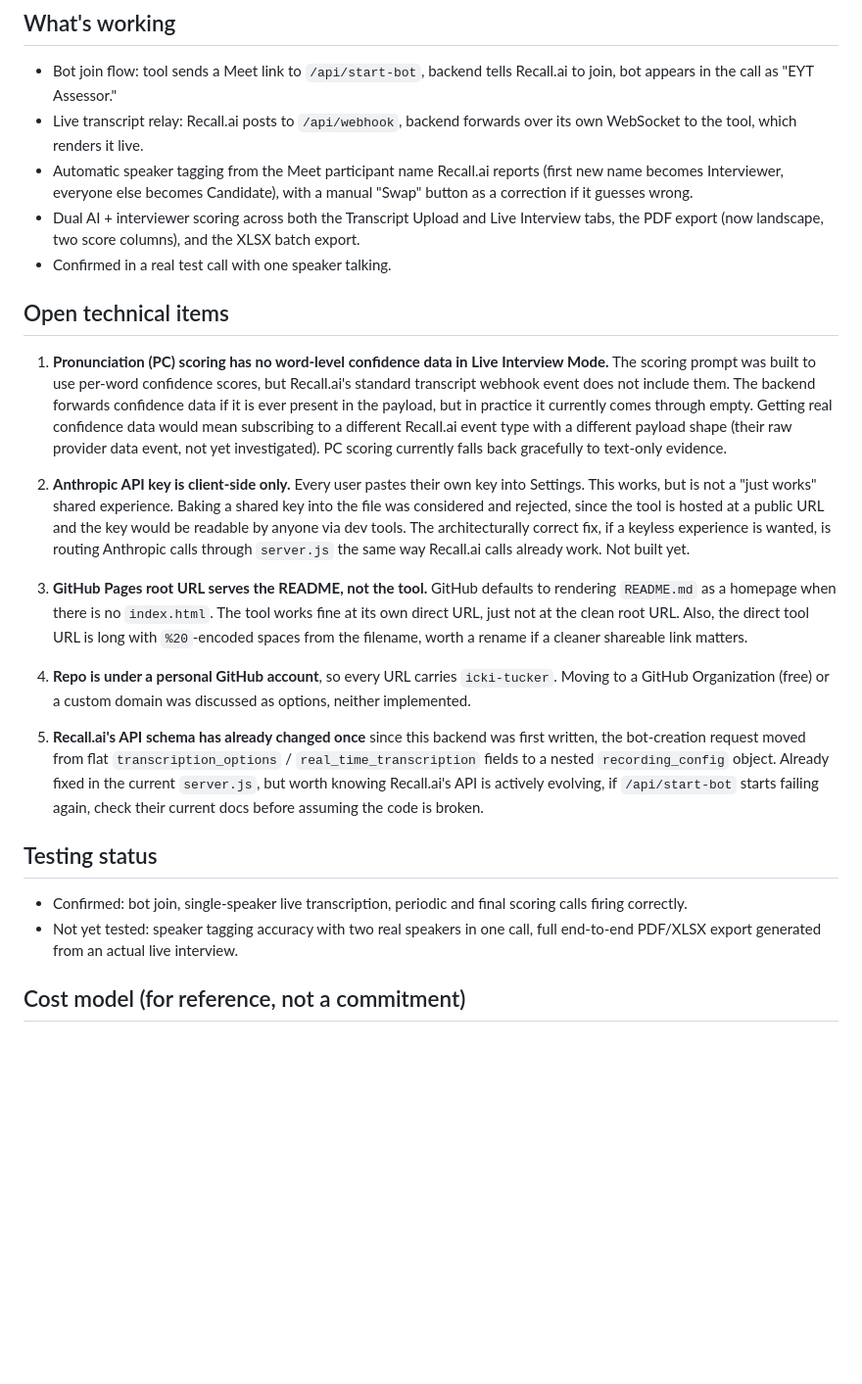
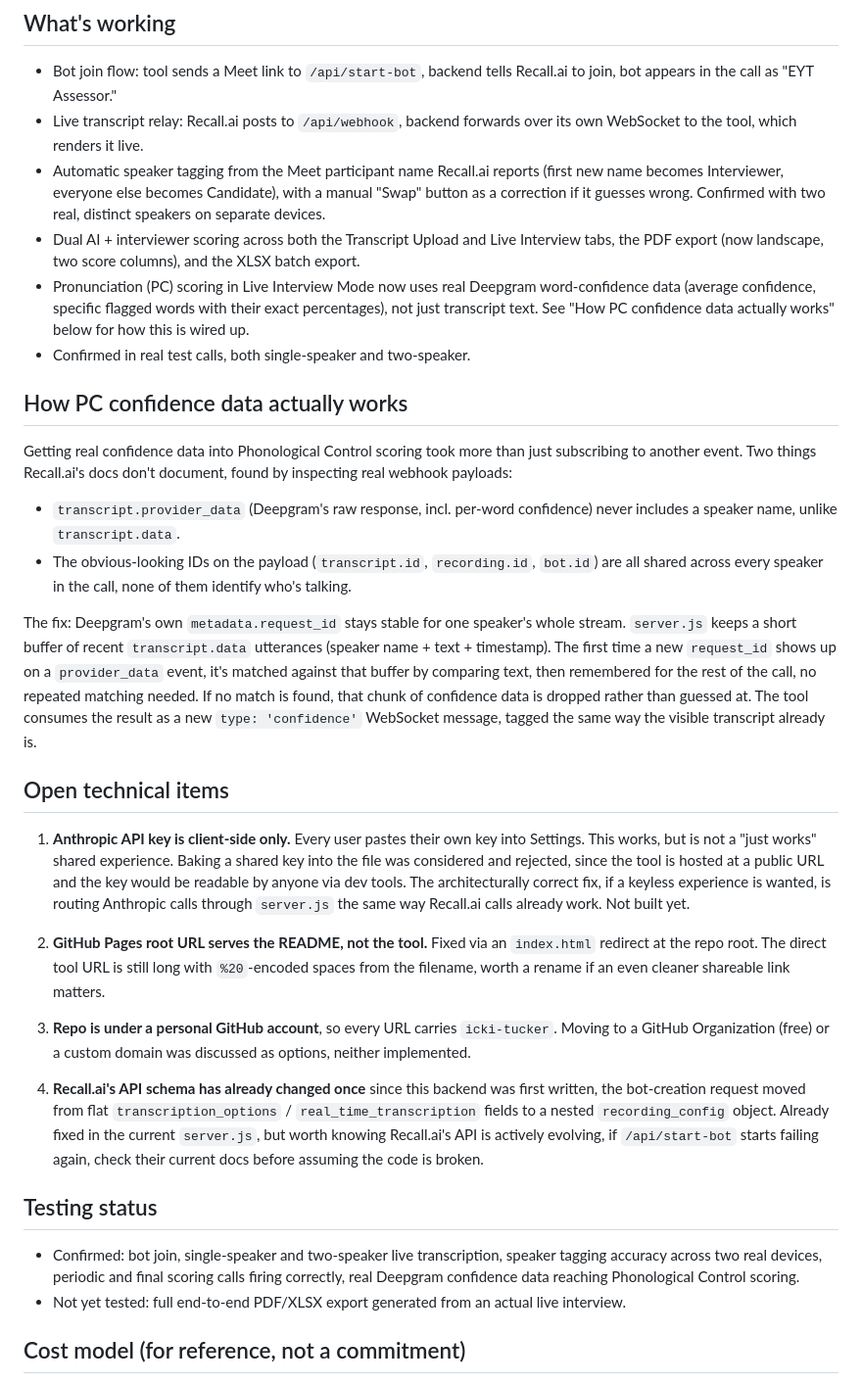
Before and after one commit to Icki-Tucker/eyt-live-backend-, a Markdown page: TECHNICAL_HANDOFF.md, the part around the change. Shown at 98% size. GitHub-like rendering; blank space fills up the shorter version.

Commit message:
Update handoff doc: PC confidence-data gap is fixed, two-speaker tagging confirmed

```diff
--- a/TECHNICAL_HANDOFF.md
+++ b/TECHNICAL_HANDOFF.md
@@ -74,25 +74,41 @@ the work done so far), not accidentally.
 - Automatic speaker tagging from the Meet participant name Recall.ai
   reports (first new name becomes Interviewer, everyone else becomes
   Candidate), with a manual "Swap" button as a correction if it guesses
-  wrong.
+  wrong. Confirmed with two real, distinct speakers on separate devices.
 - Dual AI + interviewer scoring across both the Transcript Upload and Live
   Interview tabs, the PDF export (now landscape, two score columns), and
   the XLSX batch export.
-- Confirmed in a real test call with one speaker talking.
+- Pronunciation (PC) scoring in Live Interview Mode now uses real
+  Deepgram word-confidence data (average confidence, specific flagged
+  words with their exact percentages), not just transcript text. See
+  "How PC confidence data actually works" below for how this is wired up.
+- Confirmed in real test calls, both single-speaker and two-speaker.
+
+## How PC confidence data actually works
+
+Getting real confidence data into Phonological Control scoring took more
+than just subscribing to another event. Two things Recall.ai's docs don't
+document, found by inspecting real webhook payloads:
+
+- `transcript.provider_data` (Deepgram's raw response, incl. per-word
+  confidence) never includes a speaker name, unlike `transcript.data`.
+- The obvious-looking IDs on the payload (`transcript.id`, `recording.id`,
+  `bot.id`) are all shared across every speaker in the call, none of them
+  identify who's talking.
+
+The fix: Deepgram's own `metadata.request_id` stays stable for one
+speaker's whole stream. `server.js` keeps a short buffer of recent
+`transcript.data` utterances (speaker name + text + timestamp). The first
+time a new `request_id` shows up on a `provider_data` event, it's matched
+against that buffer by comparing text, then remembered for the rest of the
+call, no repeated matching needed. If no match is found, that chunk of
+confidence data is dropped rather than guessed at. The tool consumes the
+result as a new `type: 'confidence'` WebSocket message, tagged the same
+way the visible transcript already is.
 
 ## Open technical items
 
-1. **Pronunciation (PC) scoring has no word-level confidence data in Live
-   Interview Mode.** The scoring prompt was built to use per-word
-   confidence scores, but Recall.ai's standard transcript webhook event
-   does not include them. The backend forwards confidence data if it is
-   ever present in the payload, but in practice it currently comes through
-   empty. Getting real confidence data would mean subscribing to a
-   different Recall.ai event type with a different payload shape (their
-   raw provider data event, not yet investigated). PC scoring currently
-   falls back gracefully to text-only evidence.
-
-2. **Anthropic API key is client-side only.** Every user pastes their own
+1. **Anthropic API key is client-side only.** Every user pastes their own
    key into Settings. This works, but is not a "just works" shared
    experience. Baking a shared key into the file was considered and
    rejected, since the tool is hosted at a public URL and the key would be
@@ -100,18 +116,16 @@ the work done so far), not accidentally.
    keyless experience is wanted, is routing Anthropic calls through
    `server.js` the same way Recall.ai calls already work. Not built yet.
 
-3. **GitHub Pages root URL serves the README, not the tool.** GitHub
-   defaults to rendering `README.md` as a homepage when there is no
-   `index.html`. The tool works fine at its own direct URL, just not at the
-   clean root URL. Also, the direct tool URL is long with `%20`-encoded
-   spaces from the filename, worth a rename if a cleaner shareable link
-   matters.
+2. **GitHub Pages root URL serves the README, not the tool.** Fixed via an
+   `index.html` redirect at the repo root. The direct tool URL is still
+   long with `%20`-encoded spaces from the filename, worth a rename if an
+   even cleaner shareable link matters.
 
-4. **Repo is under a personal GitHub account**, so every URL carries
+3. **Repo is under a personal GitHub account**, so every URL carries
    `icki-tucker`. Moving to a GitHub Organization (free) or a custom domain
    was discussed as options, neither implemented.
 
-5. **Recall.ai's API schema has already changed once** since this backend
+4. **Recall.ai's API schema has already changed once** since this backend
    was first written, the bot-creation request moved from flat
    `transcription_options` / `real_time_transcription` fields to a nested
    `recording_config` object. Already fixed in the current `server.js`, but
@@ -121,11 +135,12 @@ the work done so far), not accidentally.
 
 ## Testing status
 
-- Confirmed: bot join, single-speaker live transcription, periodic and
-  final scoring calls firing correctly.
-- Not yet tested: speaker tagging accuracy with two real speakers in one
-  call, full end-to-end PDF/XLSX export generated from an actual live
-  interview.
+- Confirmed: bot join, single-speaker and two-speaker live transcription,
+  speaker tagging accuracy across two real devices, periodic and final
+  scoring calls firing correctly, real Deepgram confidence data reaching
+  Phonological Control scoring.
+- Not yet tested: full end-to-end PDF/XLSX export generated from an
+  actual live interview.
 
 ## Cost model (for reference, not a commitment)
 
```
